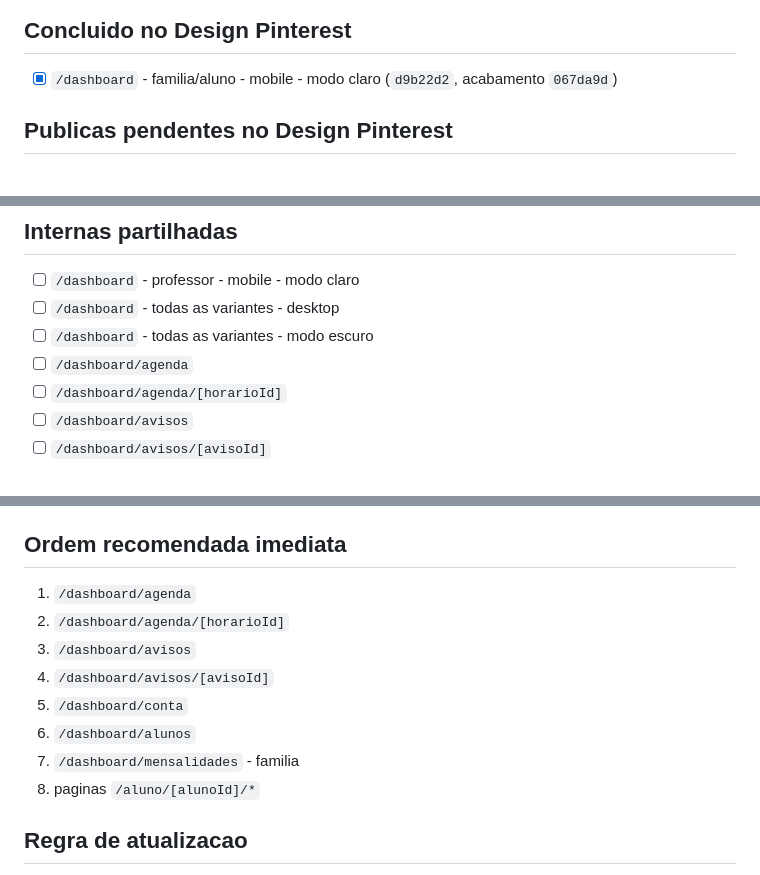
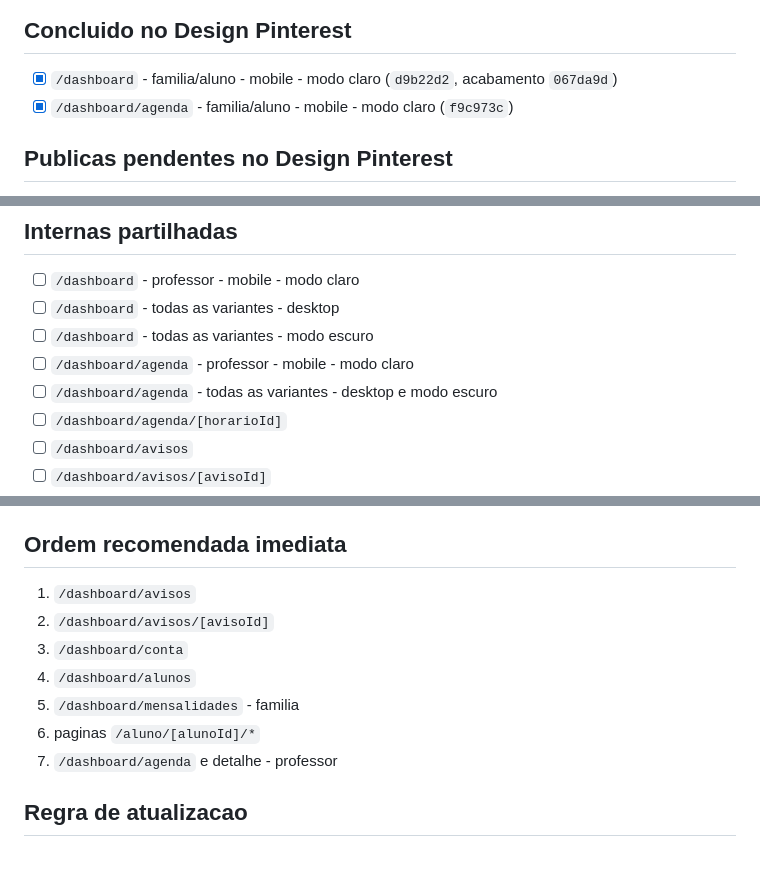
Before and after one commit to jpamarcelino/escola-musica-ccg, a Markdown page: PAGINAS_POR_REDENHAR.md, 3 parts joined by grey strips. Rendered like a GitHub page.

```diff
--- a/PAGINAS_POR_REDENHAR.md
+++ b/PAGINAS_POR_REDENHAR.md
@@ -5,6 +5,7 @@ Ler primeiro `DESIGN_PINTEREST_HANDOFF.md`. Este checklist regista o estado por
 ## Concluido no Design Pinterest
 
 - [x] `/dashboard` - familia/aluno - mobile - modo claro (`d9b22d2`, acabamento `067da9d`)
+- [x] `/dashboard/agenda` - familia/aluno - mobile - modo claro (`f9c973c`)
 
 ## Publicas pendentes no Design Pinterest
 
@@ -26,7 +27,8 @@ Estas rotas funcionam com o design herdado da `main`, mas todas precisam de rede
 - [ ] `/dashboard` - professor - mobile - modo claro
 - [ ] `/dashboard` - todas as variantes - desktop
 - [ ] `/dashboard` - todas as variantes - modo escuro
-- [ ] `/dashboard/agenda`
+- [ ] `/dashboard/agenda` - professor - mobile - modo claro
+- [ ] `/dashboard/agenda` - todas as variantes - desktop e modo escuro
 - [ ] `/dashboard/agenda/[horarioId]`
 - [ ] `/dashboard/avisos`
 - [ ] `/dashboard/avisos/[avisoId]`
@@ -99,14 +101,13 @@ Nao redesenhar estas rotas; apenas redirecionam:
 
 ## Ordem recomendada imediata
 
-1. `/dashboard/agenda`
-2. `/dashboard/agenda/[horarioId]`
-3. `/dashboard/avisos`
-4. `/dashboard/avisos/[avisoId]`
-5. `/dashboard/conta`
-6. `/dashboard/alunos`
-7. `/dashboard/mensalidades` - familia
-8. paginas `/aluno/[alunoId]/*`
+1. `/dashboard/avisos`
+2. `/dashboard/avisos/[avisoId]`
+3. `/dashboard/conta`
+4. `/dashboard/alunos`
+5. `/dashboard/mensalidades` - familia
+6. paginas `/aluno/[alunoId]/*`
+7. `/dashboard/agenda` e detalhe - professor
 
 ## Regra de atualizacao
 
```
Also changed, not shown: DESIGN_PINTEREST_HANDOFF.md (+5 -1 lines).
